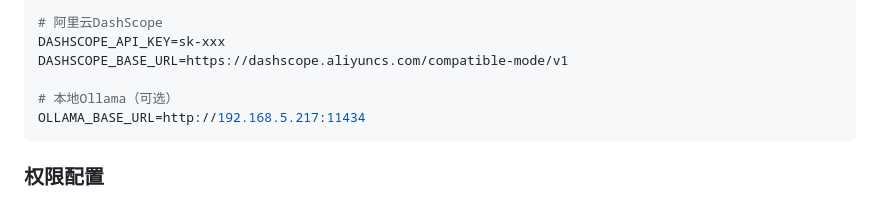
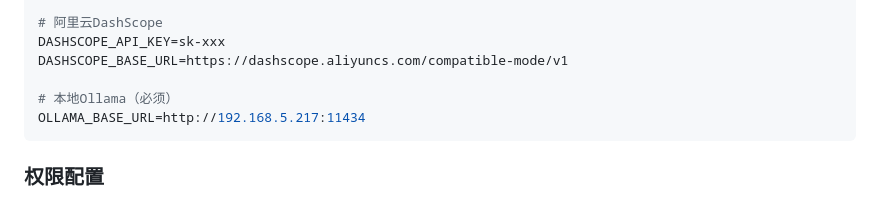
Before and after one commit to yangtao121/HomeSystem, a Markdown page: README.md, the part around the change. Drawn GitHub-style.

Commit message:
fix: Update README to reflect mandatory local Ollama configuration and remove obsolete planning document

````diff
--- a/README.md
+++ b/README.md
@@ -204,7 +204,7 @@ SILICONFLOW_BASE_URL=https://api.siliconflow.cn/v1
 DASHSCOPE_API_KEY=sk-xxx
 DASHSCOPE_BASE_URL=https://dashscope.aliyuncs.com/compatible-mode/v1
 
-# 本地Ollama（可选）
+# 本地Ollama（必须）
 OLLAMA_BASE_URL=http://192.168.5.217:11434
 ```
 
````
Also changed, not shown: planing.md (deleted, +0 -74 lines).
